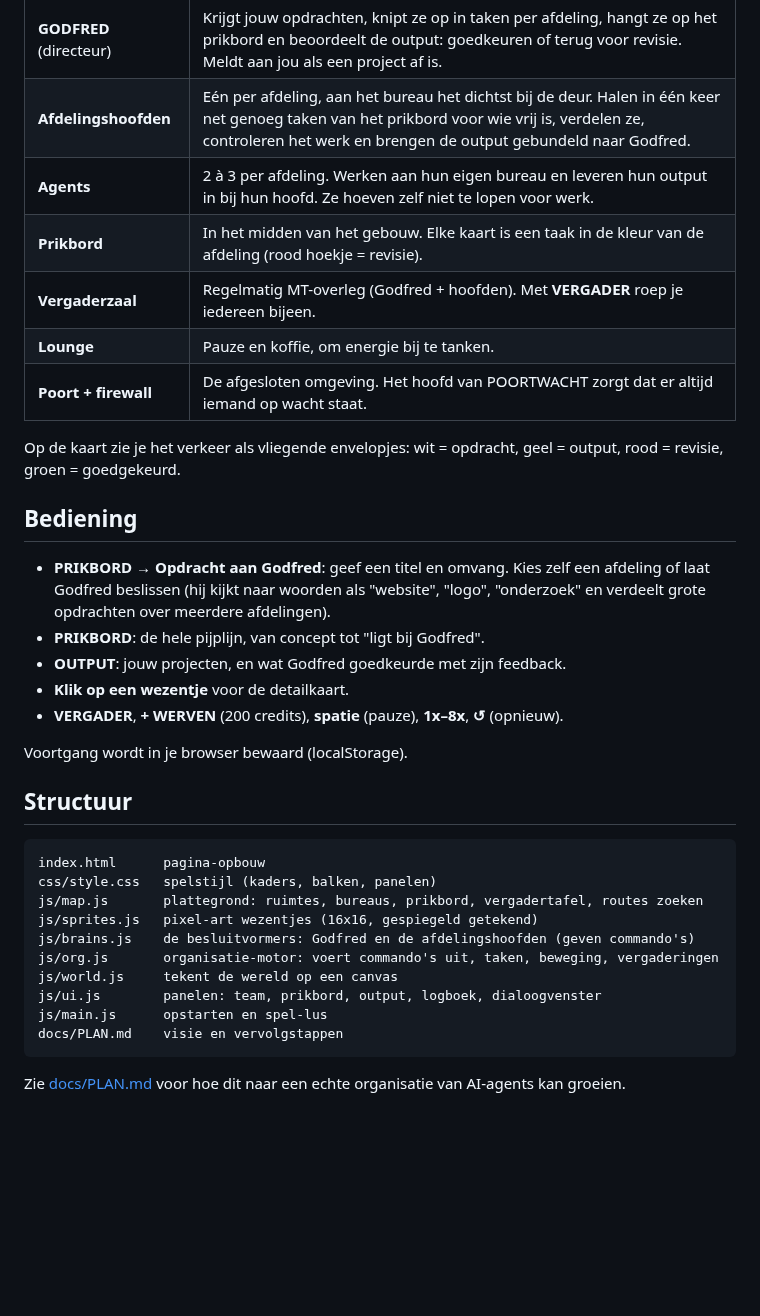
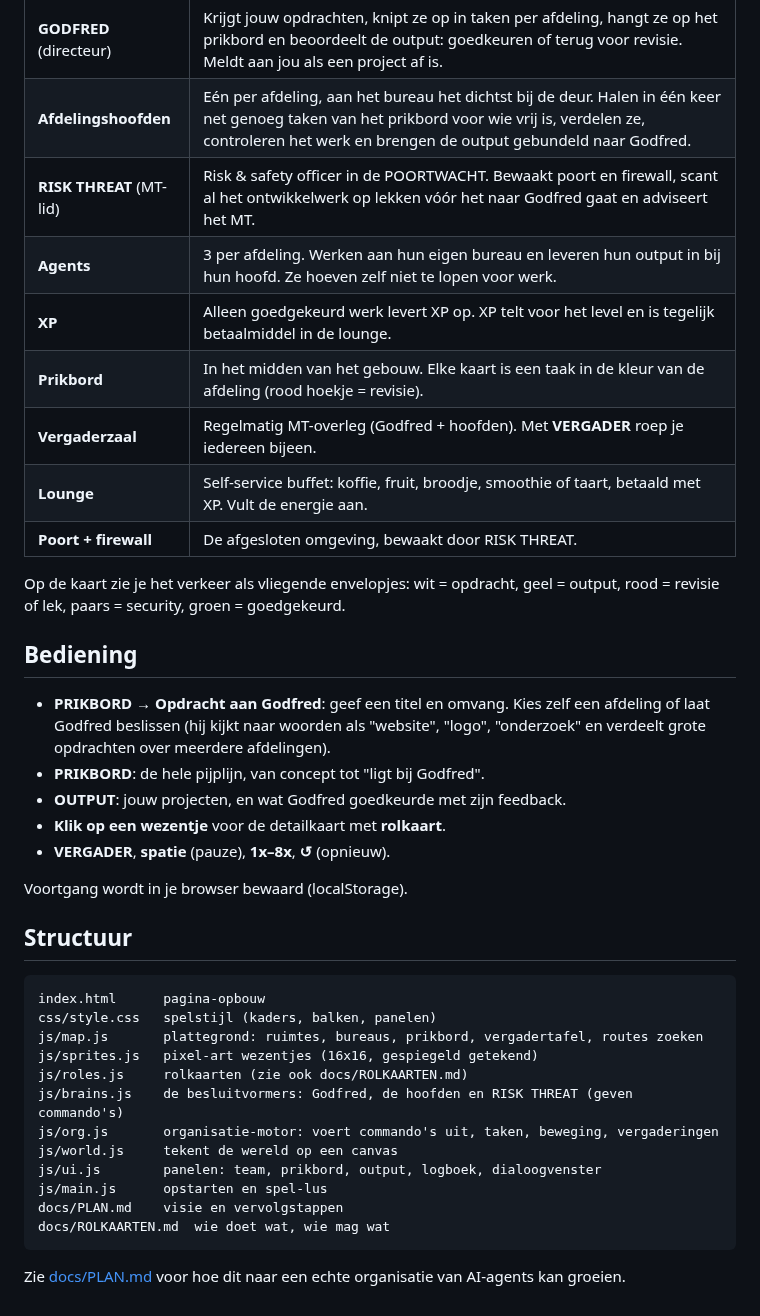
Before and after one commit to sjoerdschutprive-coder/Feedcloudje-2.0, a Markdown page: README.md, the part around the change. Drawn GitHub-style; blank space fills up the shorter version.

````diff
--- a/README.md
+++ b/README.md
@@ -27,14 +27,16 @@ DE BAAS (jij) ──opdracht──▶ GODFRED ──taken──▶ PRIKBORD ─
 |---|---|
 | **GODFRED** (directeur) | Krijgt jouw opdrachten, knipt ze op in taken per afdeling, hangt ze op het prikbord en beoordeelt de output: goedkeuren of terug voor revisie. Meldt aan jou als een project af is. |
 | **Afdelingshoofden** | Eén per afdeling, aan het bureau het dichtst bij de deur. Halen in één keer net genoeg taken van het prikbord voor wie vrij is, verdelen ze, controleren het werk en brengen de output gebundeld naar Godfred. |
-| **Agents** | 2 à 3 per afdeling. Werken aan hun eigen bureau en leveren hun output in bij hun hoofd. Ze hoeven zelf niet te lopen voor werk. |
+| **RISK THREAT** (MT-lid) | Risk & safety officer in de POORTWACHT. Bewaakt poort en firewall, scant al het ontwikkelwerk op lekken vóór het naar Godfred gaat en adviseert het MT. |
+| **Agents** | 3 per afdeling. Werken aan hun eigen bureau en leveren hun output in bij hun hoofd. Ze hoeven zelf niet te lopen voor werk. |
+| **XP** | Alleen goedgekeurd werk levert XP op. XP telt voor het level en is tegelijk betaalmiddel in de lounge. |
 | **Prikbord** | In het midden van het gebouw. Elke kaart is een taak in de kleur van de afdeling (rood hoekje = revisie). |
 | **Vergaderzaal** | Regelmatig MT-overleg (Godfred + hoofden). Met **VERGADER** roep je iedereen bijeen. |
-| **Lounge** | Pauze en koffie, om energie bij te tanken. |
-| **Poort + firewall** | De afgesloten omgeving. Het hoofd van POORTWACHT zorgt dat er altijd iemand op wacht staat. |
+| **Lounge** | Self-service buffet: koffie, fruit, broodje, smoothie of taart, betaald met XP. Vult de energie aan. |
+| **Poort + firewall** | De afgesloten omgeving, bewaakt door RISK THREAT. |
 
 Op de kaart zie je het verkeer als vliegende envelopjes: wit = opdracht,
-geel = output, rood = revisie, groen = goedgekeurd.
+geel = output, rood = revisie of lek, paars = security, groen = goedgekeurd.
 
 ## Bediening
 
@@ -44,8 +46,8 @@ geel = output, rood = revisie, groen = goedgekeurd.
   afdelingen).
 - **PRIKBORD**: de hele pijplijn, van concept tot "ligt bij Godfred".
 - **OUTPUT**: jouw projecten, en wat Godfred goedkeurde met zijn feedback.
-- **Klik op een wezentje** voor de detailkaart.
-- **VERGADER**, **+ WERVEN** (200 credits), **spatie** (pauze), **1x–8x**, **↺** (opnieuw).
+- **Klik op een wezentje** voor de detailkaart met **rolkaart**.
+- **VERGADER**, **spatie** (pauze), **1x–8x**, **↺** (opnieuw).
 
 Voortgang wordt in je browser bewaard (localStorage).
 
@@ -56,12 +58,14 @@ index.html      pagina-opbouw
 css/style.css   spelstijl (kaders, balken, panelen)
 js/map.js       plattegrond: ruimtes, bureaus, prikbord, vergadertafel, routes zoeken
 js/sprites.js   pixel-art wezentjes (16x16, gespiegeld getekend)
-js/brains.js    de besluitvormers: Godfred en de afdelingshoofden (geven commando's)
+js/roles.js     rolkaarten (zie ook docs/ROLKAARTEN.md)
+js/brains.js    de besluitvormers: Godfred, de hoofden en RISK THREAT (geven commando's)
 js/org.js       organisatie-motor: voert commando's uit, taken, beweging, vergaderingen
 js/world.js     tekent de wereld op een canvas
 js/ui.js        panelen: team, prikbord, output, logboek, dialoogvenster
 js/main.js      opstarten en spel-lus
 docs/PLAN.md    visie en vervolgstappen
+docs/ROLKAARTEN.md  wie doet wat, wie mag wat
 ```
 
 Zie [docs/PLAN.md](docs/PLAN.md) voor hoe dit naar een echte organisatie
````
Also changed, not shown: docs/PLAN.md (+28 -12 lines), docs/ROLKAARTEN.md (added, +122 -0 lines), docs/screenshot.png, 8 other files.
